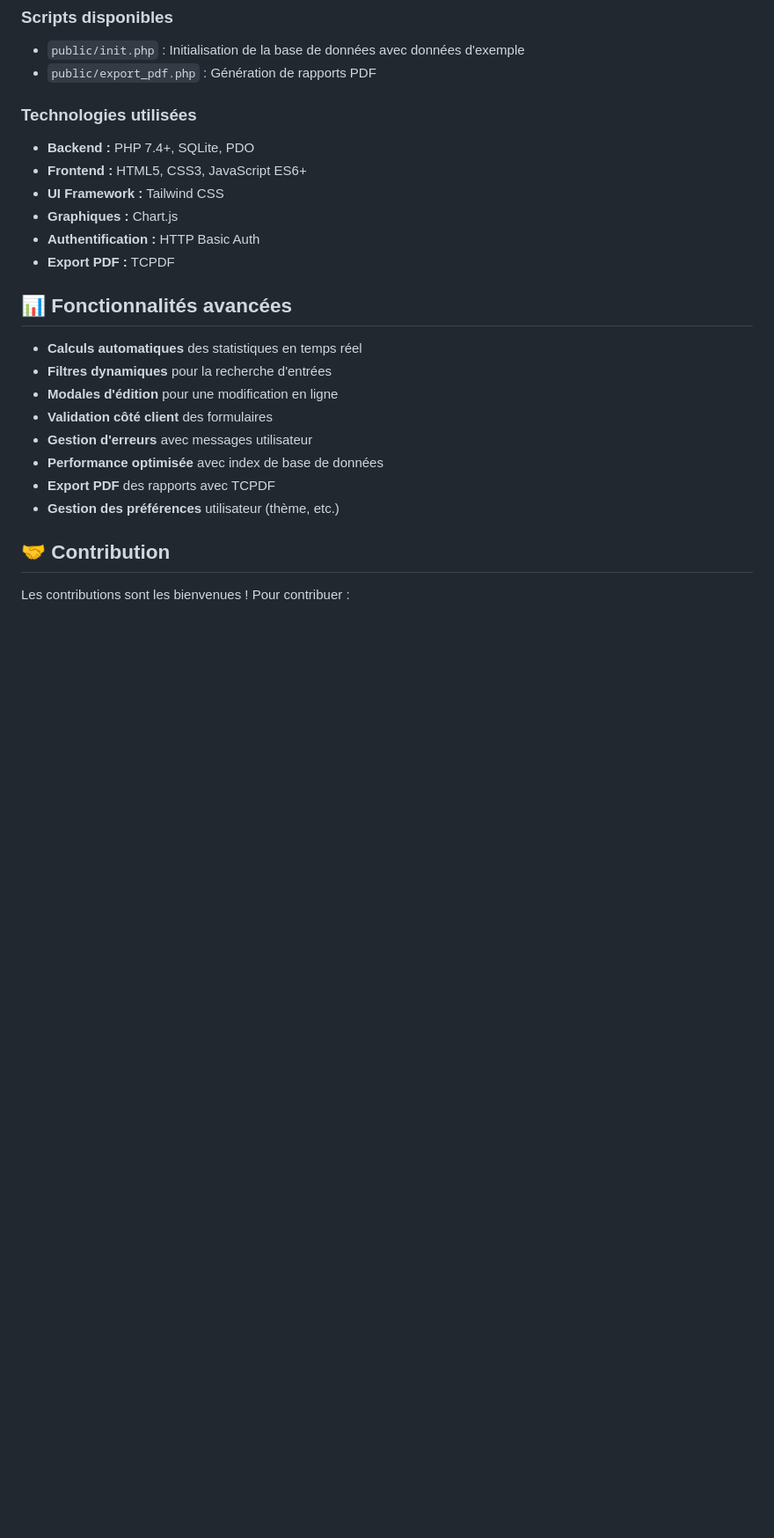
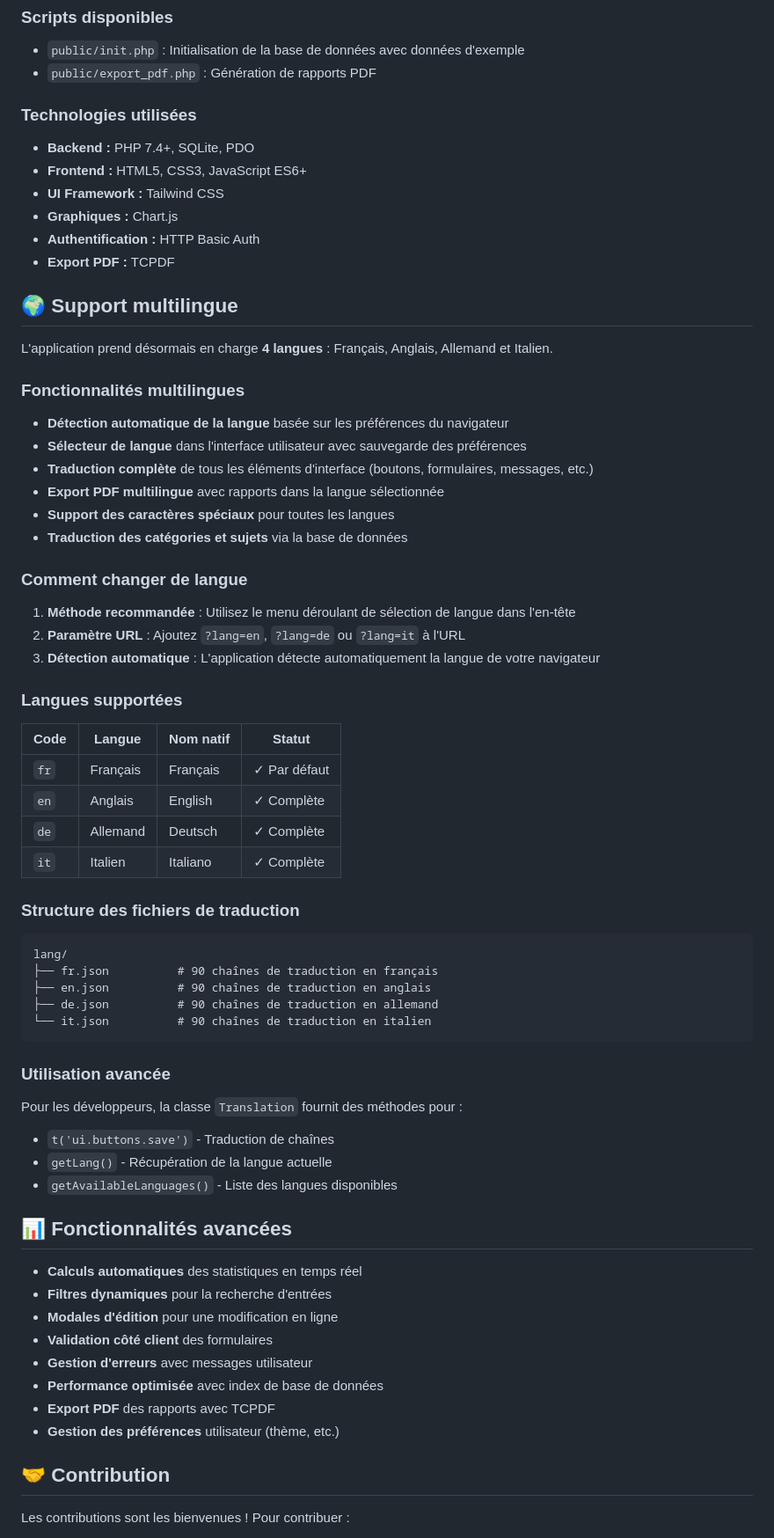
Before and after one commit to davidperroud/school-time-tracker, a Markdown page: README.md, the part around one of its changes. Shown at 88% size. Drawn GitHub-style; blank space fills up the shorter version.

Commit message:
Ajouter le support multilingue avec fonctionnalités détaillées
Ajout de la section de support multilingue avec fonctionnalités et instructions.

````diff
--- a/README.md
+++ b/README.md
@@ -233,6 +234,51 @@ tailwind.config = {
 - **Authentification :** HTTP Basic Auth
 - **Export PDF :** TCPDF
 
+## 🌍 Support multilingue
+
+L'application prend désormais en charge **4 langues** : Français, Anglais, Allemand et Italien.
+
+### Fonctionnalités multilingues
+
+- **Détection automatique de la langue** basée sur les préférences du navigateur
+- **Sélecteur de langue** dans l'interface utilisateur avec sauvegarde des préférences
+- **Traduction complète** de tous les éléments d'interface (boutons, formulaires, messages, etc.)
+- **Export PDF multilingue** avec rapports dans la langue sélectionnée
+- **Support des caractères spéciaux** pour toutes les langues
+- **Traduction des catégories et sujets** via la base de données
+
+### Comment changer de langue
+
+1. **Méthode recommandée** : Utilisez le menu déroulant de sélection de langue dans l'en-tête
+2. **Paramètre URL** : Ajoutez `?lang=en`, `?lang=de` ou `?lang=it` à l'URL
+3. **Détection automatique** : L'application détecte automatiquement la langue de votre navigateur
+
+### Langues supportées
+
+| Code | Langue | Nom natif | Statut |
+|------|--------|-----------|--------|
+| `fr` | Français | Français | ✓ Par défaut |
+| `en` | Anglais | English | ✓ Complète |
+| `de` | Allemand | Deutsch | ✓ Complète |
+| `it` | Italien | Italiano | ✓ Complète |
+
+### Structure des fichiers de traduction
+
+```
+lang/
+├── fr.json          # 90 chaînes de traduction en français
+├── en.json          # 90 chaînes de traduction en anglais
+├── de.json          # 90 chaînes de traduction en allemand
+└── it.json          # 90 chaînes de traduction en italien
+```
+
+### Utilisation avancée
+
+Pour les développeurs, la classe `Translation` fournit des méthodes pour :
+- `t('ui.buttons.save')` - Traduction de chaînes
+- `getLang()` - Récupération de la langue actuelle
+- `getAvailableLanguages()` - Liste des langues disponibles
+
 ## 📊 Fonctionnalités avancées
 
 - **Calculs automatiques** des statistiques en temps réel
````
Also changed, not shown: other parts of README.md (+1 -0 lines).
